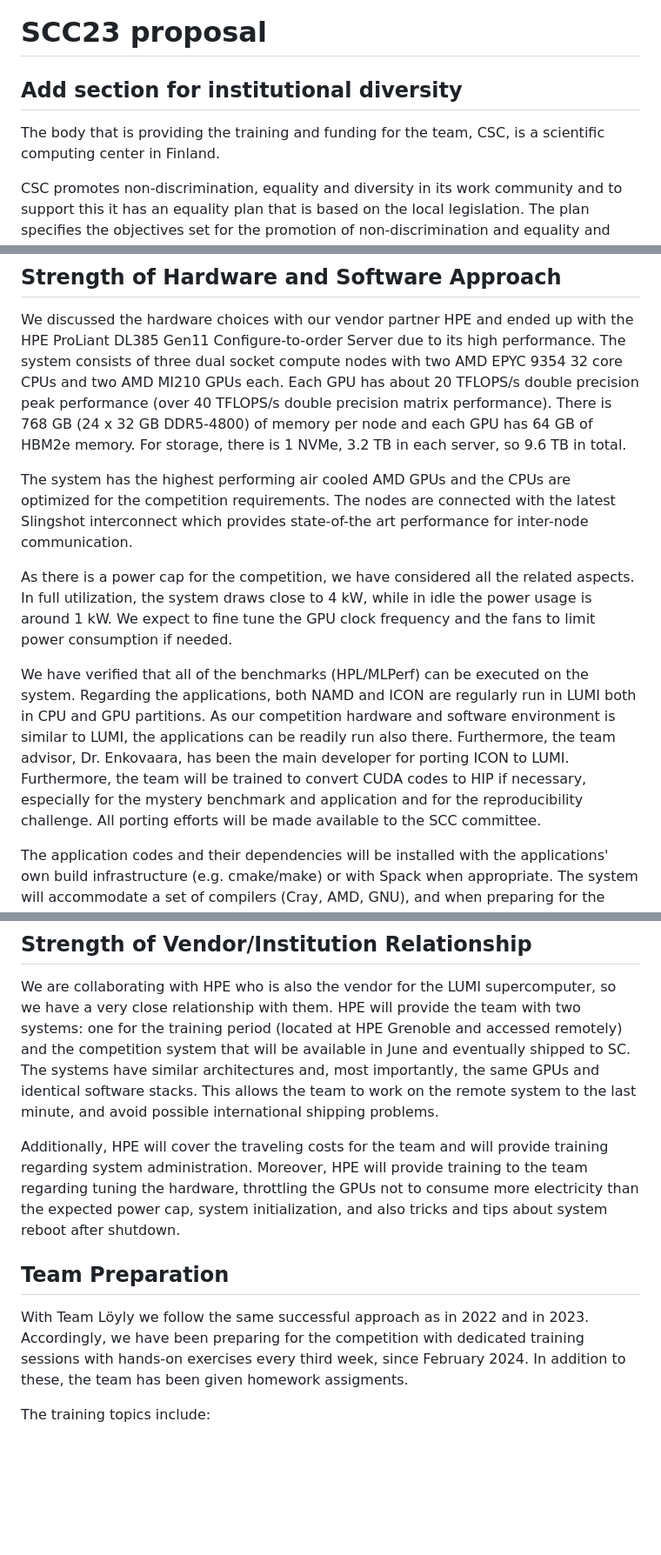
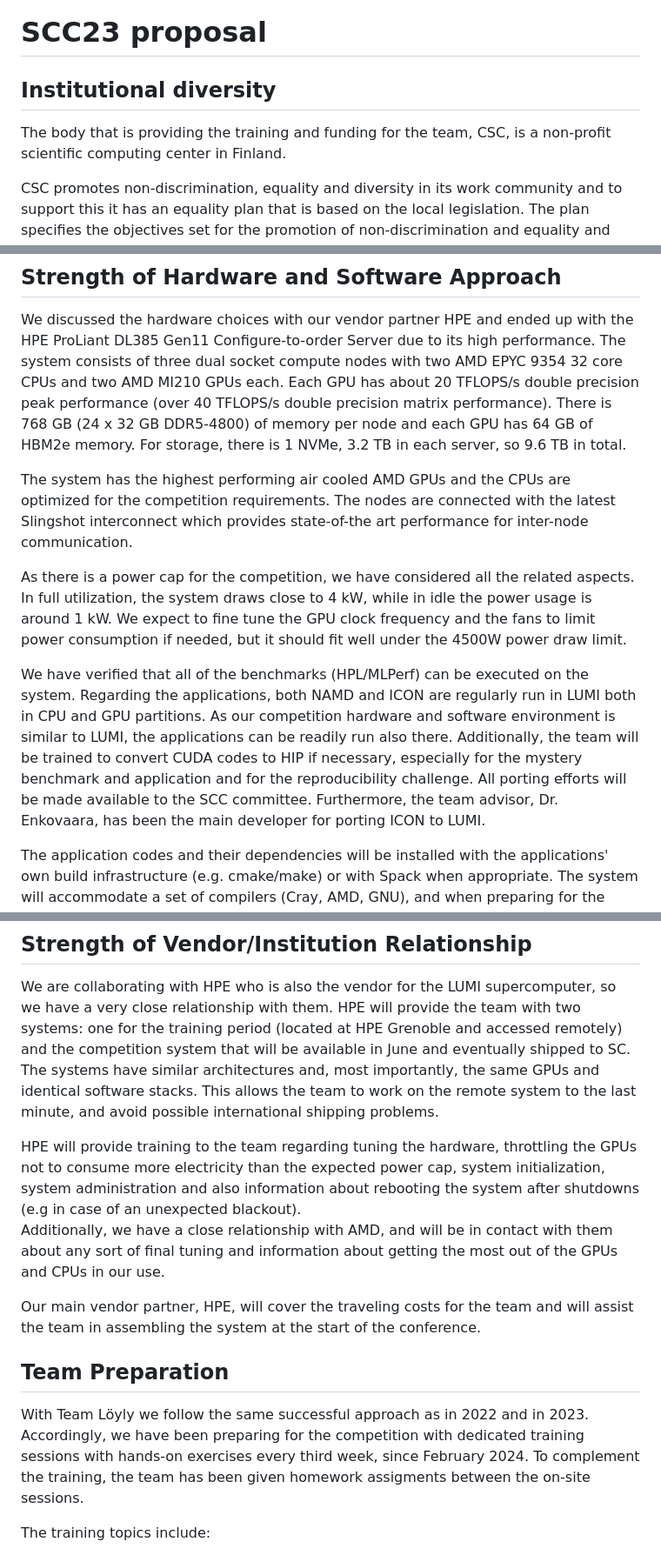
Before and after one commit to cschpc/student-cluster-competition-2024, a Markdown page: Proposal/proposal.md, 3 parts joined by grey strips. Shown at 87% size. Drawn GitHub-style; blank space fills up the shorter version.

Commit message:
Small changes to proposal, update hardware limits

```diff
--- a/Proposal/proposal.md
+++ b/Proposal/proposal.md
@@ -1,8 +1,8 @@
 # SCC23 proposal
 
-## Add section for institutional diversity
+## Institutional diversity
 
-The body that is providing the training and funding for the team, CSC, is a scientific computing center in Finland.
+The body that is providing the training and funding for the team, CSC, is a non-profit scientific computing center in Finland.
 
 CSC promotes non-discrimination, equality and diversity in its work community and to support this it has an equality plan that is based on the local legislation. The plan specifies the objectives set for the promotion of non-discrimination and equality and provides for their implementation, responsible persons, resources, follow-up and informing on them.
 
@@ -34,12 +32,11 @@ We are happy to have a team together that consists of 3 male students and 3 fema
 
 We discussed the hardware choices with our vendor partner HPE and ended up with the HPE ProLiant DL385 Gen11 Configure-to-order Server due to its high performance. The system consists of three dual socket compute nodes with two AMD EPYC 9354 32 core CPUs and two AMD MI210 GPUs each. Each GPU has about 20 TFLOPS/s double precision peak performance (over 40 TFLOPS/s double precision matrix performance). There is 768 GB (24 x 32 GB DDR5-4800) of memory per node and each GPU has 64 GB of HBM2e memory. For storage, there is 1 NVMe, 3.2 TB in each server, so 9.6 TB in total.
 
-
 The system has the highest performing air cooled AMD GPUs and the CPUs are optimized for the competition requirements. The nodes are connected with the latest Slingshot interconnect which provides state-of-the art performance for inter-node communication.
 
-As there is a power cap for the competition, we have considered all the related aspects. In full utilization, the system draws close to 4 kW, while in idle the power usage is around 1 kW. We expect to fine tune the GPU clock frequency and the fans to limit power consumption if needed.
+As there is a power cap for the competition, we have considered all the related aspects. In full utilization, the system draws close to 4 kW, while in idle the power usage is around 1 kW. We expect to fine tune the GPU clock frequency and the fans to limit power consumption if needed, but it should fit well under the 4500W power draw limit.
 
-We have verified that all of the benchmarks (HPL/MLPerf) can be executed on the system. Regarding the applications, both NAMD and ICON are regularly run in LUMI both in CPU and GPU partitions. As our competition hardware and software environment is similar to LUMI, the applications can be readily run also there. Furthermore, the team advisor, Dr. Enkovaara, has been the main developer for porting ICON to LUMI. Furthermore, the team will be trained to convert CUDA codes to HIP if necessary, especially for the mystery benchmark and application and for the reproducibility challenge. All porting efforts will be made available to the SCC committee.
+We have verified that all of the benchmarks (HPL/MLPerf) can be executed on the system. Regarding the applications, both NAMD and ICON are regularly run in LUMI both in CPU and GPU partitions. As our competition hardware and software environment is similar to LUMI, the applications can be readily run also there. Additionally, the team will be trained to convert CUDA codes to HIP if necessary, especially for the mystery benchmark and application and for the reproducibility challenge. All porting efforts will be made available to the SCC committee. Furthermore, the team advisor, Dr. Enkovaara, has been the main developer for porting ICON to LUMI.
 
 The application codes and their dependencies will be installed with the applications' own build infrastructure (e.g. cmake/make) or with Spack when appropriate. The system will accommodate a set of compilers (Cray, AMD, GNU), and when preparing for the competition, we will investigate the optimal one for each application. The SLURM scheduler will be used for the job submissions on the system.
 
@@ -49,11 +46,14 @@ During the competition the team will use scripts prepared in advance to manage t
 
 We are collaborating with HPE who is also the vendor for the LUMI supercomputer, so we have a very close relationship with them. HPE will provide the team with two systems: one for the training period (located at HPE Grenoble and accessed remotely) and the competition system that will be available in June and eventually shipped to SC. The systems have similar architectures and, most importantly, the same GPUs and identical software stacks. This allows the team to work on the remote system to the last minute, and avoid possible international shipping problems.
 
-Additionally, HPE will cover the traveling costs for the team and will provide training regarding system administration. Moreover, HPE will provide training to the team regarding tuning the hardware, throttling the GPUs not to consume more electricity than the expected power cap, system initialization, and also tricks and tips about system reboot after shutdown.
+HPE will provide training to the team regarding tuning the hardware, throttling the GPUs not to consume more electricity than the expected power cap, system initialization, system administration and also information about rebooting the system after shutdowns (e.g in case of an unexpected blackout).
+Additionally, we have a close relationship with AMD, and will be in contact with them about any sort of final tuning and information about getting the most out of the GPUs and CPUs in our use.
+
+Our main vendor partner, HPE, will cover the traveling costs for the team and will assist the team in assembling the system at the start of the conference.
 
 ## Team Preparation
 
-With Team Löyly we follow the same successful approach as in 2022 and in 2023. Accordingly, we have been preparing for the competition with dedicated training sessions with hands-on exercises every third week, since February 2024. In addition to these, the team has been given homework assigments.
+With Team Löyly we follow the same successful approach as in 2022 and in 2023. Accordingly, we have been preparing for the competition with dedicated training sessions with hands-on exercises every third week, since February 2024. To complement the training, the team has been given homework assigments between the on-site sessions.
 
 The training topics include:
 - Introduction to using HPC systems: module system, compiling and running, using a batch system
```
Also changed, not shown: other parts of Proposal/proposal.md (+1 -3 lines).
